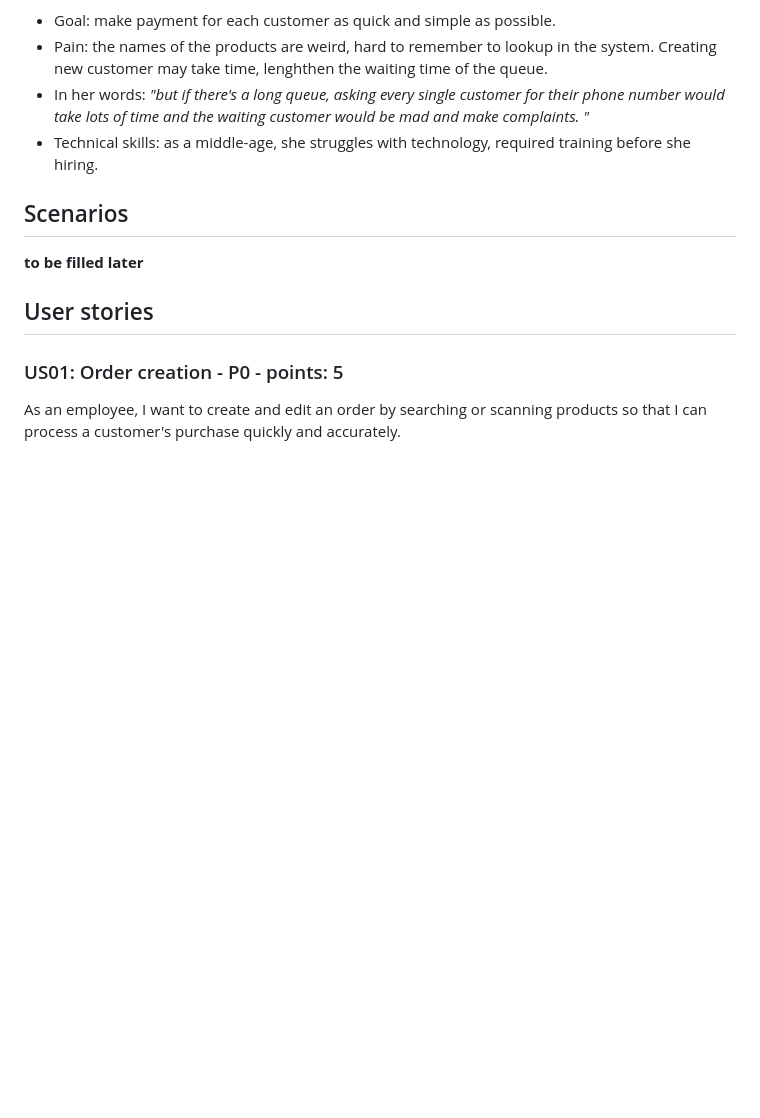
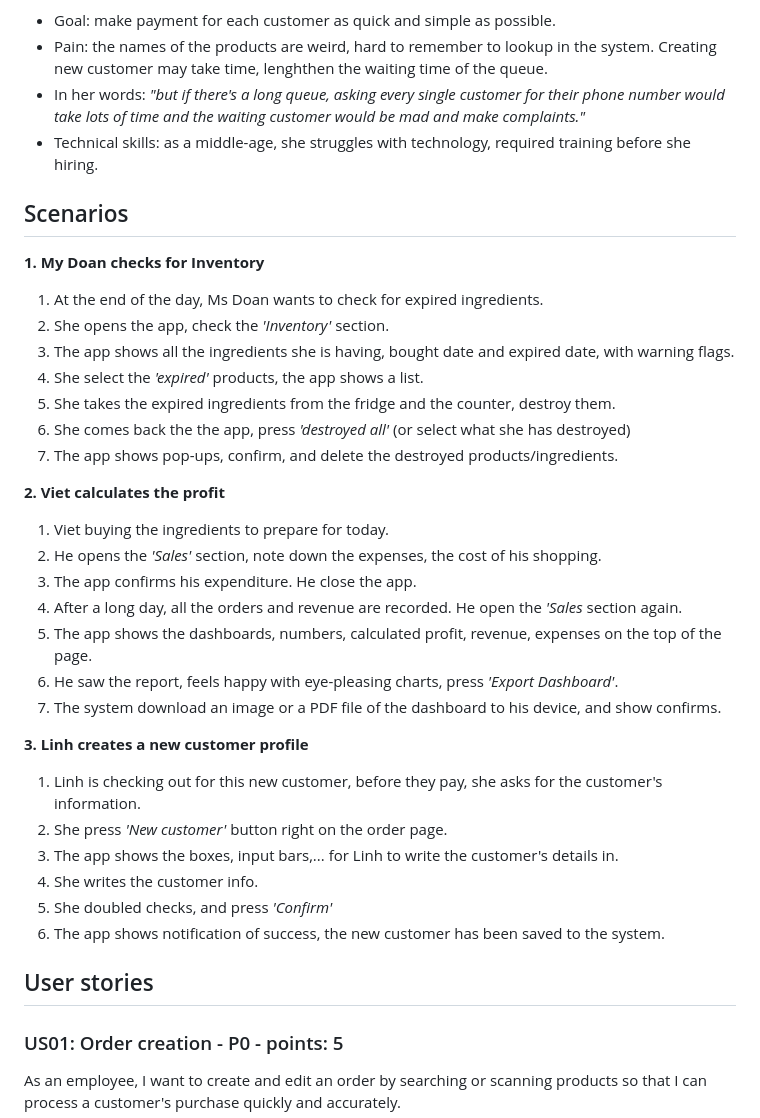
Before and after one commit to SE-FDA-NEU-AI66B/software-AI66B-G2-B4-small-shop, a Markdown page: docs/requirements.md, the part around the change. Rendered like a GitHub page; blank space fills up the shorter version.

Commit message:
docs: wrote 3 scenarios
Refs #38

```diff
--- a/docs/requirements.md
+++ b/docs/requirements.md
@@ -22,12 +22,37 @@ Mr Viet is a shop owner of a branch store of Banh Trang Be My. He and his wife m
 Mrs Linh is a part-time cashier of Ot Chuong Mart. She sits at the cashier desk, create bills on a computer, and some times check inventory at the end of the day. The mart is crowded most of the time, so the queue is usually quite long.
 - Goal: make payment for each customer as quick and simple as possible.
 - Pain: the names of the products are weird, hard to remember to lookup in the system. Creating new customer may take time, lenghthen the waiting time of the queue.
-- In her words: *"but if there's a long queue, asking every single customer for their phone number would take lots of time and the waiting customer would be mad and make complaints. "*
+- In her words: *"but if there's a long queue, asking every single customer for their phone number would take lots of time and the waiting customer would be mad and make complaints."*
 - Technical skills: as a middle-age, she struggles with technology, required training before she hiring.
 
 
 ## Scenarios
-**to be filled later**
+**1. My Doan checks for Inventory**
+1. At the end of the day, Ms Doan wants to check for expired ingredients.
+2. She opens the app, check the *'Inventory'* section.
+3. The app shows all the ingredients she is having, bought date and expired date, with warning flags.
+4. She select the *'expired'* products, the app shows a list.
+5. She takes the expired ingredients from the fridge and the counter, destroy them.
+6. She comes back the the app, press *'destroyed all'* (or select what she has destroyed)
+7. The app shows pop-ups, confirm, and delete the destroyed products/ingredients.
+
+**2. Viet calculates the profit**
+1. Viet buying the ingredients to prepare for today.
+2. He opens the *'Sales'* section, note down the expenses, the cost of his shopping.
+3. The app confirms his expenditure. He close the app.
+4. After a long day, all the orders and revenue are recorded. He open the *'Sales* section again.
+5. The app shows the dashboards, numbers, calculated profit, revenue, expenses on the top of the page.
+6. He saw the report, feels happy with eye-pleasing charts, press *'Export Dashboard'*.
+7. The system download an image or a PDF file of the dashboard to his device, and show confirms.
+
+**3. Linh creates a new customer profile**
+1. Linh is checking out for this new customer, before they pay, she asks for the customer's information.
+2. She press *'New customer'* button right on the order page.
+3. The app shows the boxes, input bars,... for Linh to write the customer's details in.
+4. She writes the customer info.
+5. She doubled checks, and press *'Confirm'*
+6. The app shows notification of success, the new customer has been saved to the system.
+
 
 ## User stories
 ### US01: Order creation - P0 - points: 5
```
